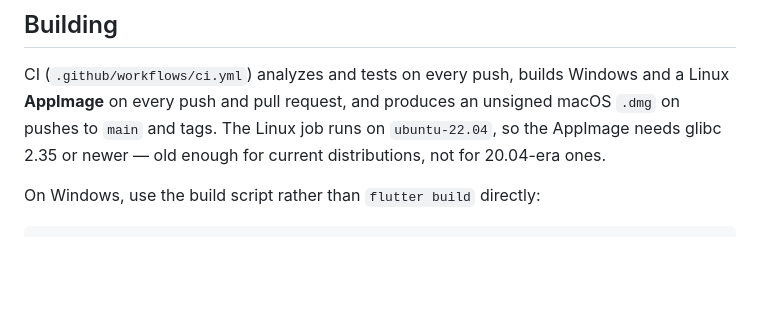
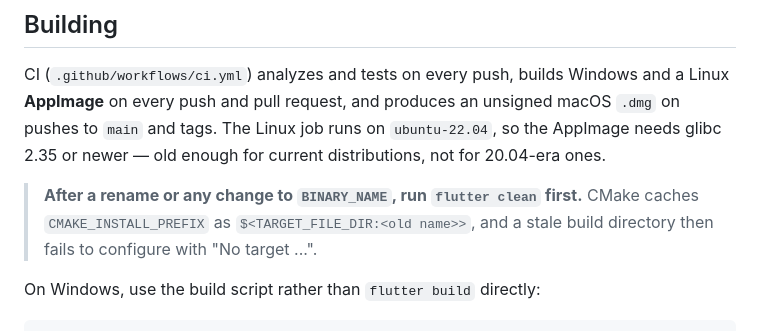
Before and after one commit to tegarnugroho/flutra, a Markdown page: README.md, the part around the change. Drawn GitHub-style; blank space fills up the shorter version.

Commit message:
docs: Add note to run `flutter clean` after renaming or changing `BINARY_NAME`

```diff
--- a/README.md
+++ b/README.md
@@ -88,6 +88,10 @@ Windows and a Linux **AppImage** on every push and pull request, and produces
 an unsigned macOS `.dmg` on pushes to `main` and tags. The Linux job runs on
 `ubuntu-22.04`, so the AppImage needs glibc 2.35 or newer — old enough for
 current distributions, not for 20.04-era ones.
+
+> **After a rename or any change to `BINARY_NAME`, run `flutter clean` first.**
+> CMake caches `CMAKE_INSTALL_PREFIX` as `$<TARGET_FILE_DIR:<old name>>`, and a
+> stale build directory then fails to configure with "No target ...".
 
 On Windows, use the build script rather than `flutter build` directly:
 
```
